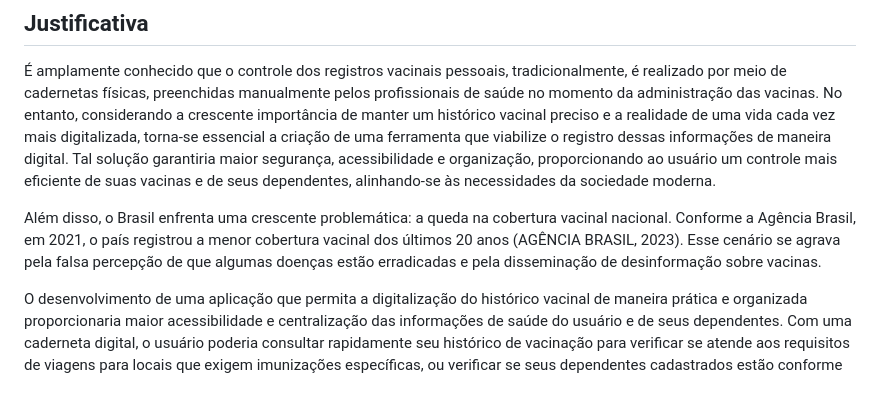
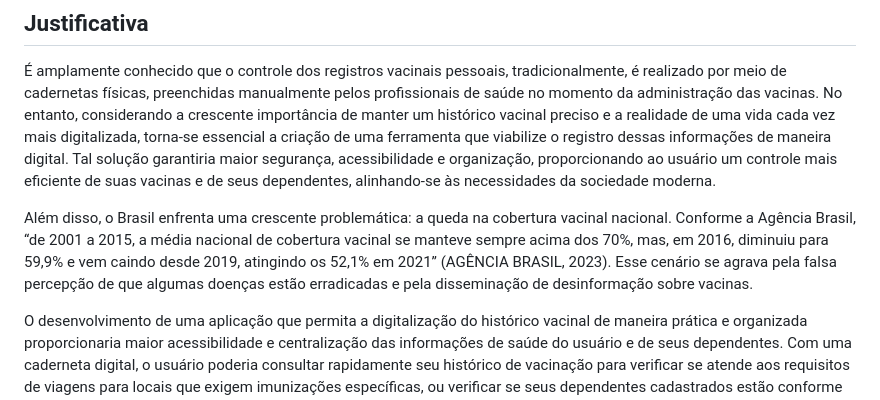
Before and after one commit to gilrovina/Imuniti, a Markdown page: docs/01-Documentação de Contexto.md, the part around the change. GitHub-like rendering.

Commit message:
correção refernte a citação na documentação de contexto.

```diff
--- a/docs/01-Documentação de Contexto.md
+++ b/docs/01-Documentação de Contexto.md
@@ -46,8 +46,9 @@ digital. Tal solução garantiria maior segurança, acessibilidade e organizaç
 mais eficiente de suas vacinas e de seus dependentes, alinhando-se às necessidades da sociedade moderna.
 
 Além disso, o Brasil enfrenta uma crescente problemática: a queda na cobertura vacinal nacional. Conforme a Agência
-Brasil, em 2021, o país registrou a menor cobertura vacinal dos últimos 20 anos (AGÊNCIA BRASIL, 2023). Esse cenário se
-agrava pela falsa percepção de que algumas doenças estão erradicadas e pela disseminação de desinformação sobre vacinas.
+Brasil, “de 2001 a 2015, a média nacional de cobertura vacinal se manteve sempre acima dos 70%, mas, em 2016, diminuiu
+para 59,9% e vem caindo desde 2019, atingindo os 52,1% em 2021” (AGÊNCIA BRASIL, 2023). Esse cenário se agrava pela
+falsa percepção de que algumas doenças estão erradicadas e pela disseminação de desinformação sobre vacinas.
 
 O desenvolvimento de uma aplicação que permita a digitalização do histórico vacinal de maneira prática e organizada
 proporcionaria maior acessibilidade e centralização das informações de saúde do usuário e de seus dependentes. Com uma
```
